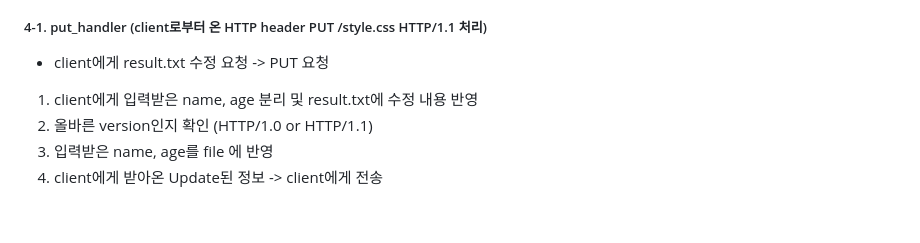
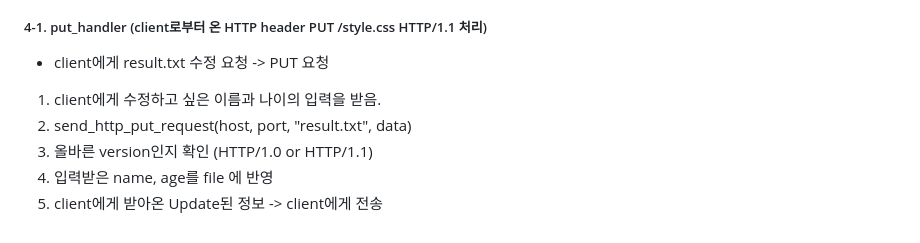
Before and after one commit to KooSuYeon/computer_network, a Markdown page: README.md, the part around the change. GitHub-like rendering.

```diff
--- a/README.md
+++ b/README.md
@@ -152,7 +152,8 @@ server.py , client.py 분리하여 작성
 #### >>> server
 ##### 4-1. put_handler (client로부터 온 HTTP header PUT /style.css HTTP/1.1 처리)
 - client에게 result.txt 수정 요청 -> PUT 요청
-1. client에게 입력받은 name, age 분리 및 result.txt에 수정 내용 반영
-2. 올바른 version인지 확인 (HTTP/1.0 or HTTP/1.1)
-3. 입력받은 name, age를 file 에 반영
-4. client에게 받아온 Update된 정보 -> client에게 전송
+1. client에게 수정하고 싶은 이름과 나이의 입력을 받음.
+2. send_http_put_request(host, port, "result.txt", data)
+3. 올바른 version인지 확인 (HTTP/1.0 or HTTP/1.1)
+4. 입력받은 name, age를 file 에 반영
+5. client에게 받아온 Update된 정보 -> client에게 전송
```
